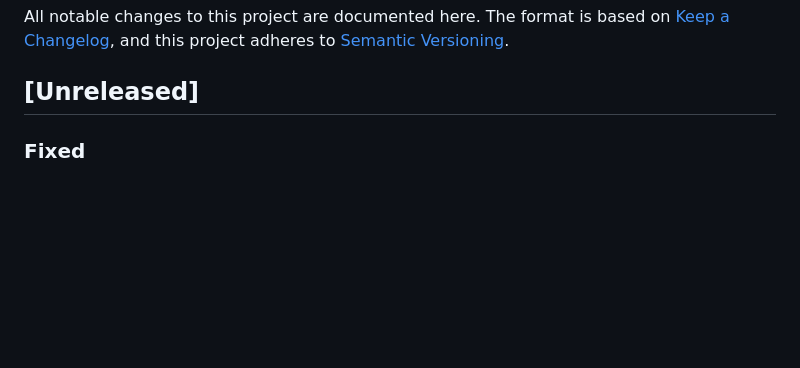
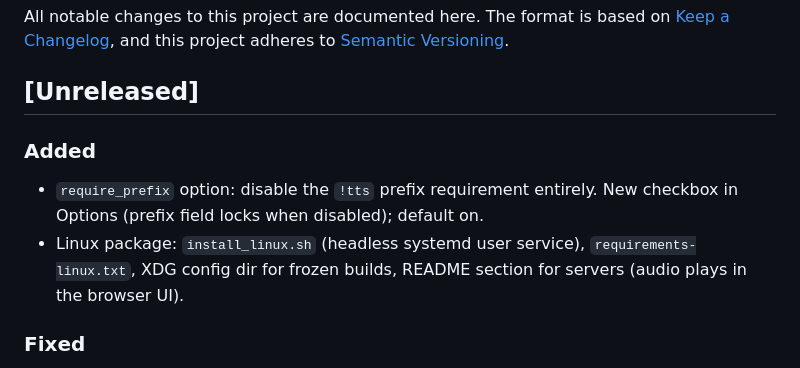
Before and after one commit to karlsune/twitchTTS, a Markdown page: CHANGELOG.md, the part around the change. Rendered like a GitHub page; blank space fills up the shorter version.

Commit message:
Changelog: require_prefix + Linux package

```diff
--- a/CHANGELOG.md
+++ b/CHANGELOG.md
@@ -5,6 +5,14 @@ on [Keep a Changelog](https://keepachangelog.com/en/1.1.0/), and this project
 adheres to [Semantic Versioning](https://semver.org/spec/v2.0.0.html).
 
 ## [Unreleased]
+
+### Added
+
+- `require_prefix` option: disable the `!tts` prefix requirement entirely.
+  New checkbox in Options (prefix field locks when disabled); default on.
+- Linux package: `install_linux.sh` (headless systemd user service),
+  `requirements-linux.txt`, XDG config dir for frozen builds, README
+  section for servers (audio plays in the browser UI).
 
 ### Fixed
 
```
